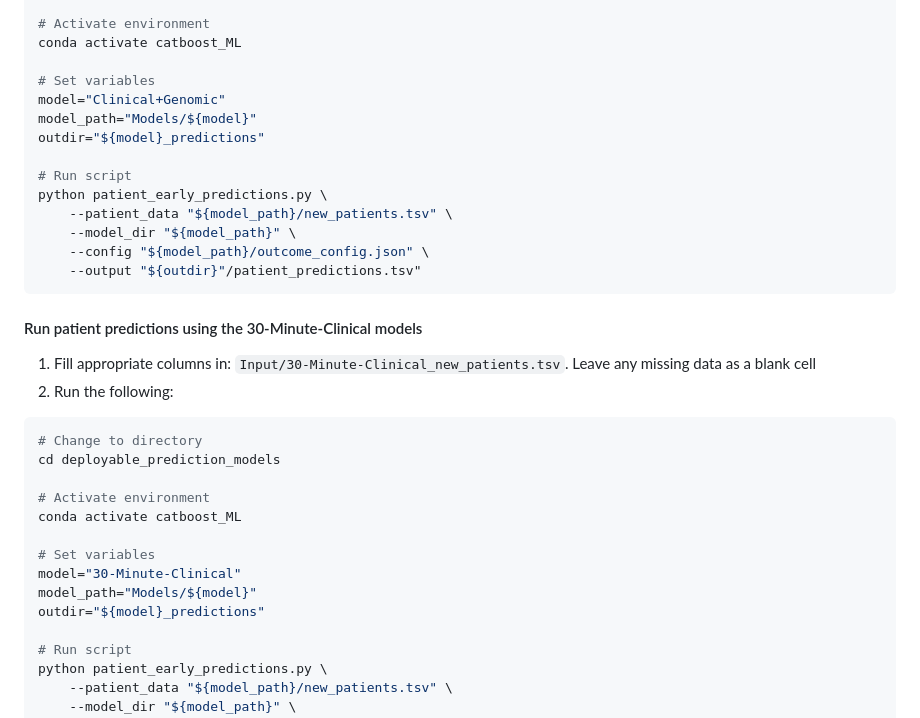
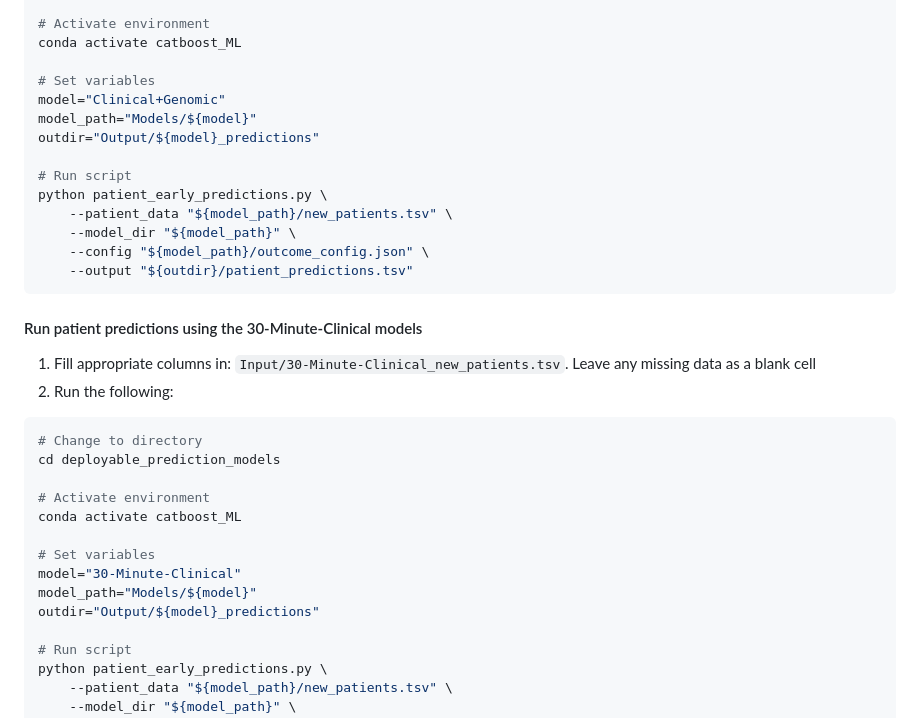
Before and after one commit to bananabenana/Klebsiella-pneumoniae-patient-outcomes-ML, a Markdown page: README.md, the part around the change. Rendered like a GitHub page.

````diff
--- a/README.md
+++ b/README.md
@@ -39,14 +39,14 @@ conda activate catboost_ML
 # Set variables
 model="Clinical+Genomic"
 model_path="Models/${model}"
-outdir="${model}_predictions"
+outdir="Output/${model}_predictions"
 
 # Run script
 python patient_early_predictions.py \
     --patient_data "${model_path}/new_patients.tsv" \
     --model_dir "${model_path}" \
     --config "${model_path}/outcome_config.json" \
-    --output "${outdir}"/patient_predictions.tsv"
+    --output "${outdir}/patient_predictions.tsv"
 ```
 
 #### Run patient predictions using the 30-Minute-Clinical models
@@ -62,7 +62,7 @@ conda activate catboost_ML
 # Set variables
 model="30-Minute-Clinical"
 model_path="Models/${model}"
-outdir="${model}_predictions"
+outdir="Output/${model}_predictions"
 
 # Run script
 python patient_early_predictions.py \
````
